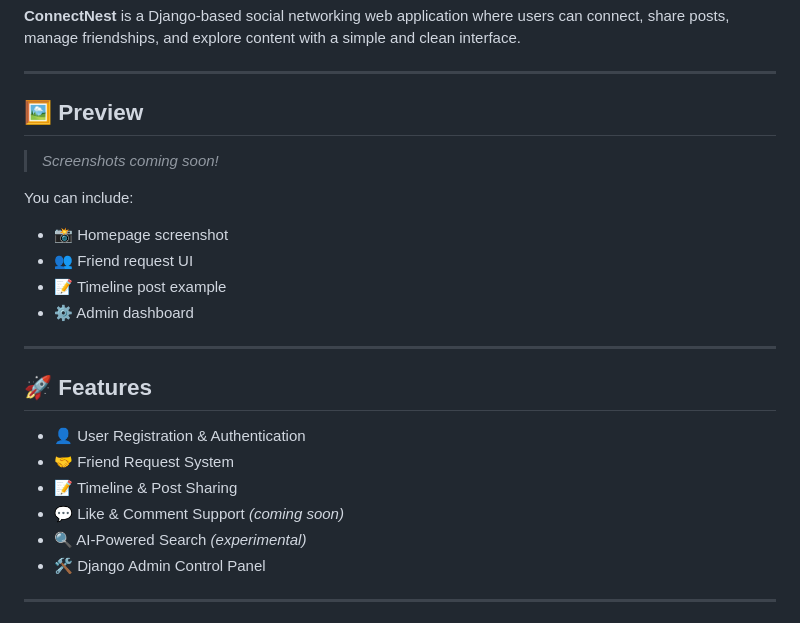
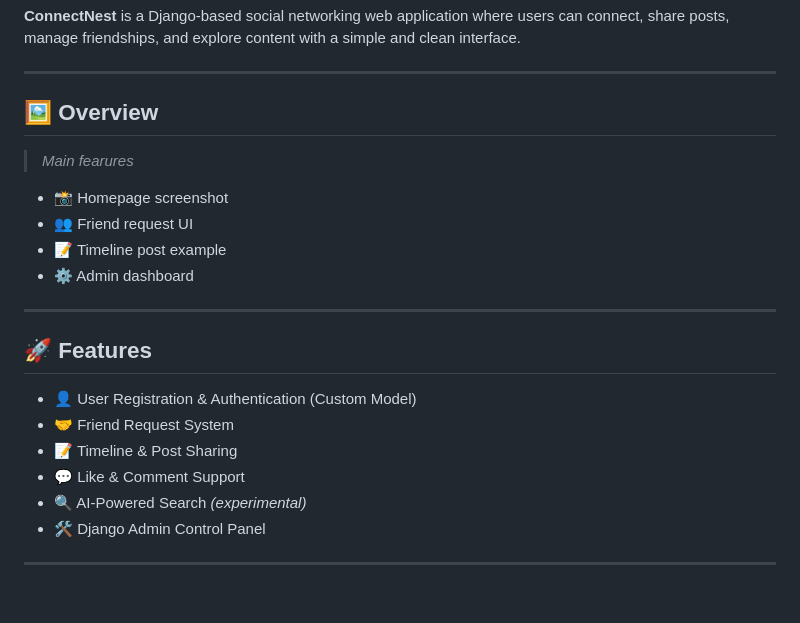
Before and after one commit to mkkotlin/ConnectNest, a Markdown page: README.md, the part around the change. Drawn GitHub-style; blank space fills up the shorter version.

```diff
--- a/README.md
+++ b/README.md
@@ -9,11 +9,10 @@
 
 ---
 
-## 🖼️ Preview
+## 🖼️ Overview
 
-> *Screenshots coming soon!*
+> *Main fearures*
 
-You can include:
 - 📸 Homepage screenshot
 - 👥 Friend request UI
 - 📝 Timeline post example
@@ -23,10 +22,10 @@ You can include:
 
 ## 🚀 Features
 
-- 👤 User Registration & Authentication
+- 👤 User Registration & Authentication (Custom Model)
 - 🤝 Friend Request System
 - 📝 Timeline & Post Sharing
-- 💬 Like & Comment Support *(coming soon)*
+- 💬 Like & Comment Support
 - 🔍 AI-Powered Search *(experimental)*
 - 🛠 Django Admin Control Panel
 
```
